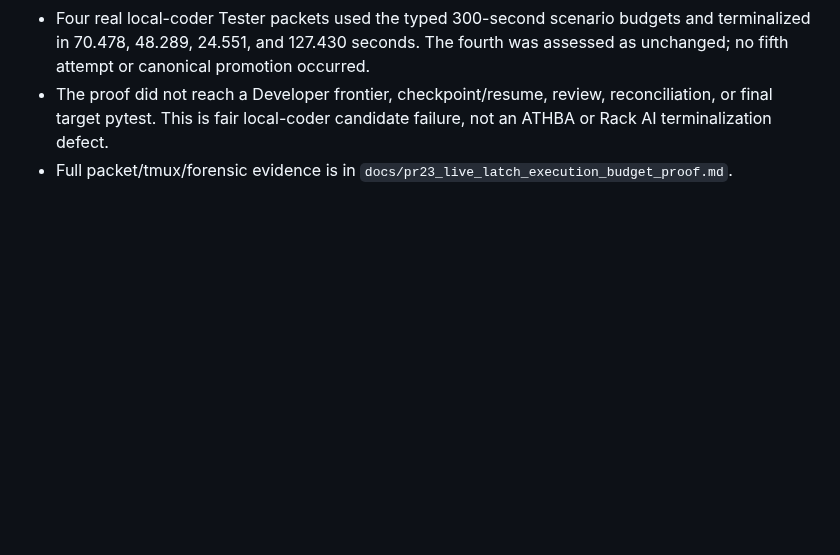
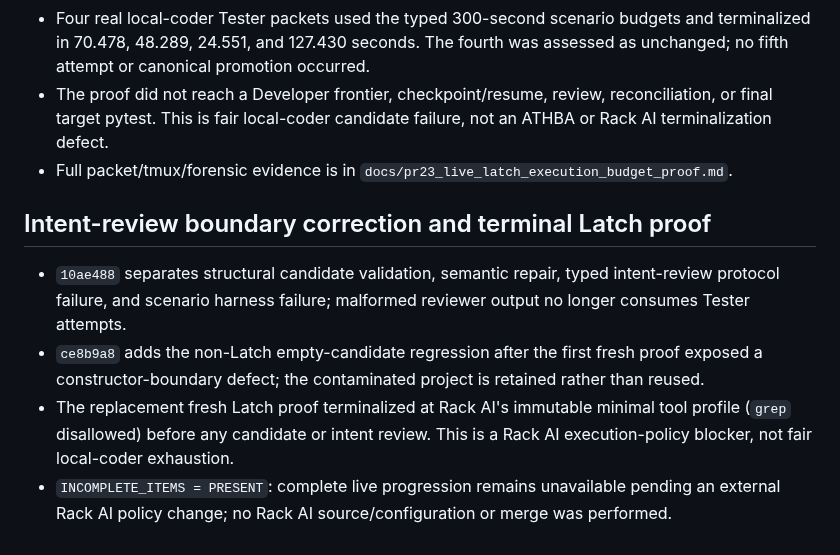
Before and after one commit to Tommyboyjedi/ATHBA, a Markdown page: docs/pr23_strict_tdd_implementation_ledger.md, the part around the change. Rendered like a GitHub page; blank space fills up the shorter version.

Commit message:
docs: record intent boundary Latch proof

```diff
--- a/docs/pr23_strict_tdd_implementation_ledger.md
+++ b/docs/pr23_strict_tdd_implementation_ledger.md
@@ -358,3 +358,19 @@ This session establishes the rollback baseline required by PR22. It does not cla
 - Four real local-coder Tester packets used the typed 300-second scenario budgets and terminalized in 70.478, 48.289, 24.551, and 127.430 seconds. The fourth was assessed as unchanged; no fifth attempt or canonical promotion occurred.
 - The proof did not reach a Developer frontier, checkpoint/resume, review, reconciliation, or final target pytest. This is fair local-coder candidate failure, not an ATHBA or Rack AI terminalization defect.
 - Full packet/tmux/forensic evidence is in `docs/pr23_live_latch_execution_budget_proof.md`.
+
+
+## Intent-review boundary correction and terminal Latch proof
+
+- `10ae488` separates structural candidate validation, semantic repair, typed
+  intent-review protocol failure, and scenario harness failure; malformed
+  reviewer output no longer consumes Tester attempts.
+- `ce8b9a8` adds the non-Latch empty-candidate regression after the first fresh
+  proof exposed a constructor-boundary defect; the contaminated project is
+  retained rather than reused.
+- The replacement fresh Latch proof terminalized at Rack AI's immutable minimal
+  tool profile (`grep` disallowed) before any candidate or intent review. This
+  is a Rack AI execution-policy blocker, not fair local-coder exhaustion.
+- `INCOMPLETE_ITEMS = PRESENT`: complete live progression remains unavailable
+  pending an external Rack AI policy change; no Rack AI source/configuration or
+  merge was performed.
```
Also changed, not shown: docs/pr23_live_latch_intent_boundary_proof.md (added, +62 -0 lines).
